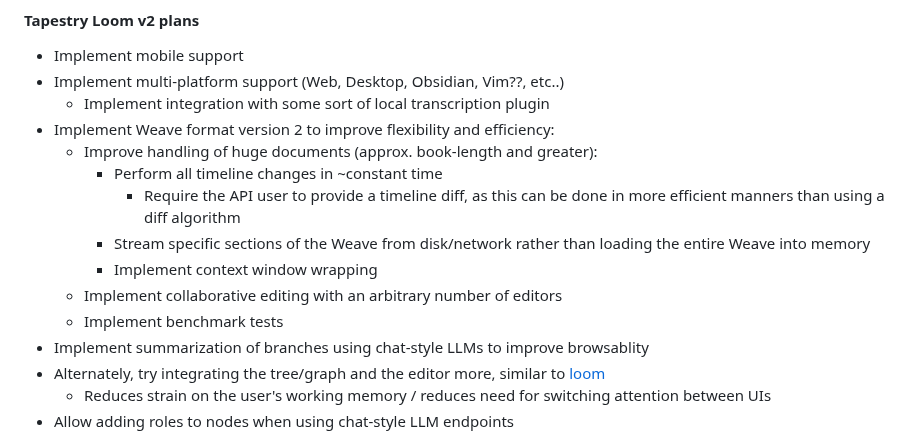
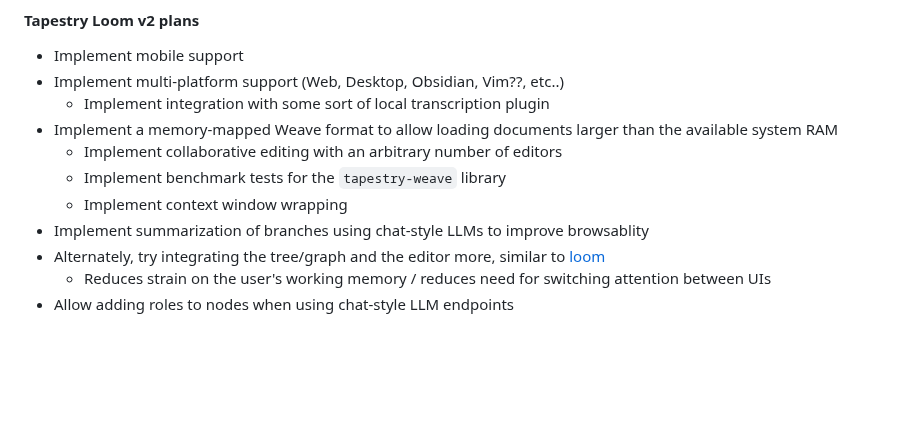
Before and after one commit to transkatgirl/Tapestry-Loom, a Markdown page: README.md, the part around the change. Drawn GitHub-style; blank space fills up the shorter version.

Commit message:
Updated TODOs

```diff
--- a/README.md
+++ b/README.md
@@ -167,14 +167,10 @@ Tapestry Loom v1 will be the first stable version, and will be listed on the Obs
 - Implement mobile support
 - Implement multi-platform support (Web, Desktop, Obsidian, Vim??, etc..)
 	- Implement integration with some sort of local transcription plugin
-- Implement Weave format version 2 to improve flexibility and efficiency:
-	- Improve handling of huge documents (approx. book-length and greater):
-		- Perform all timeline changes in ~constant time
-			- Require the API user to provide a timeline diff, as this can be done in more efficient manners than using a diff algorithm
-		- Stream specific sections of the Weave from disk/network rather than loading the entire Weave into memory
-		- Implement context window wrapping
+- Implement a memory-mapped Weave format to allow loading documents larger than the available system RAM
 	- Implement collaborative editing with an arbitrary number of editors
-	- Implement benchmark tests
+	- Implement benchmark tests for the `tapestry-weave` library
+	- Implement context window wrapping
 - Implement summarization of branches using chat-style LLMs to improve browsablity
 - Alternately, try integrating the tree/graph and the editor more, similar to [loom](https://github.com/socketteer/loom)
 	- Reduces strain on the user's working memory / reduces need for switching attention between UIs
```
